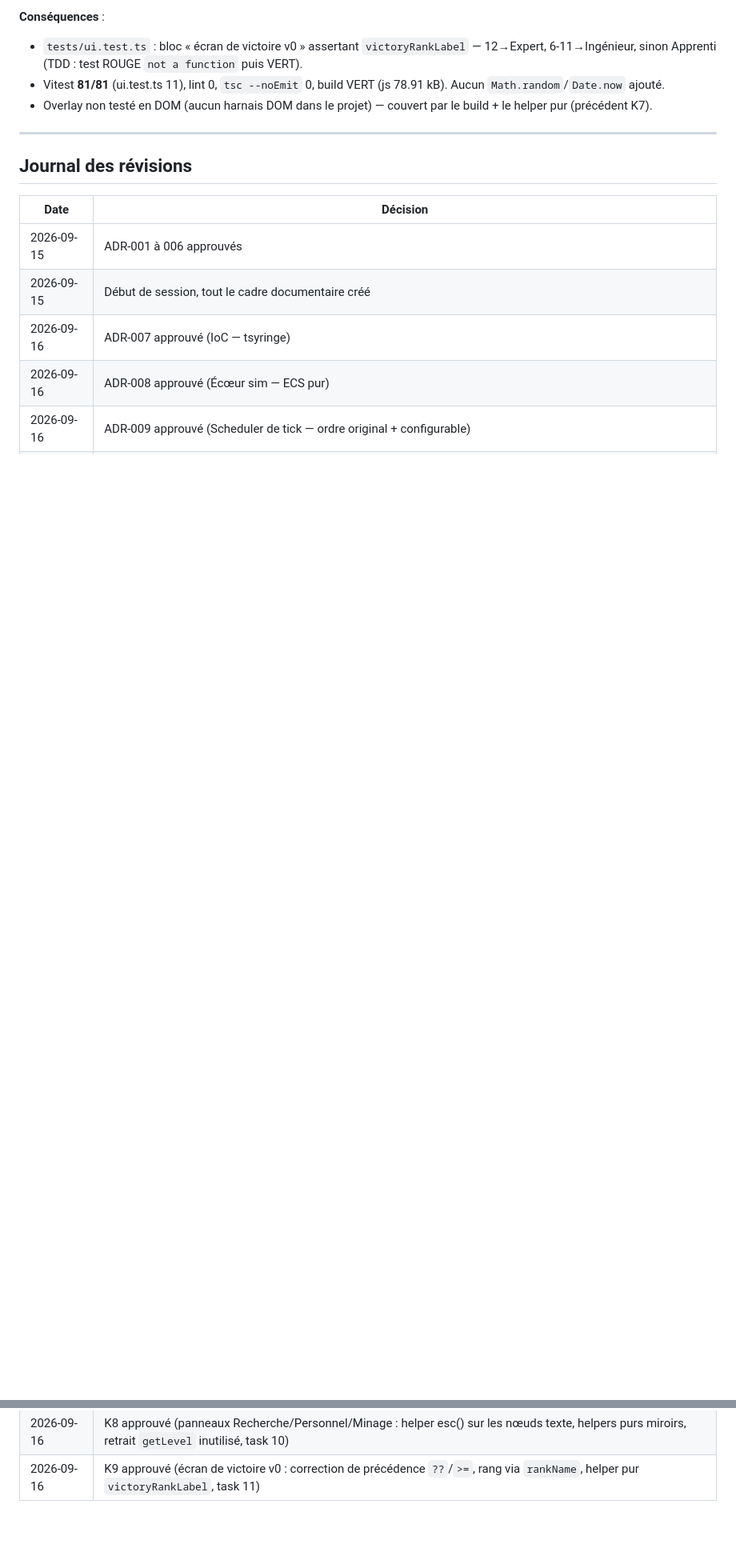
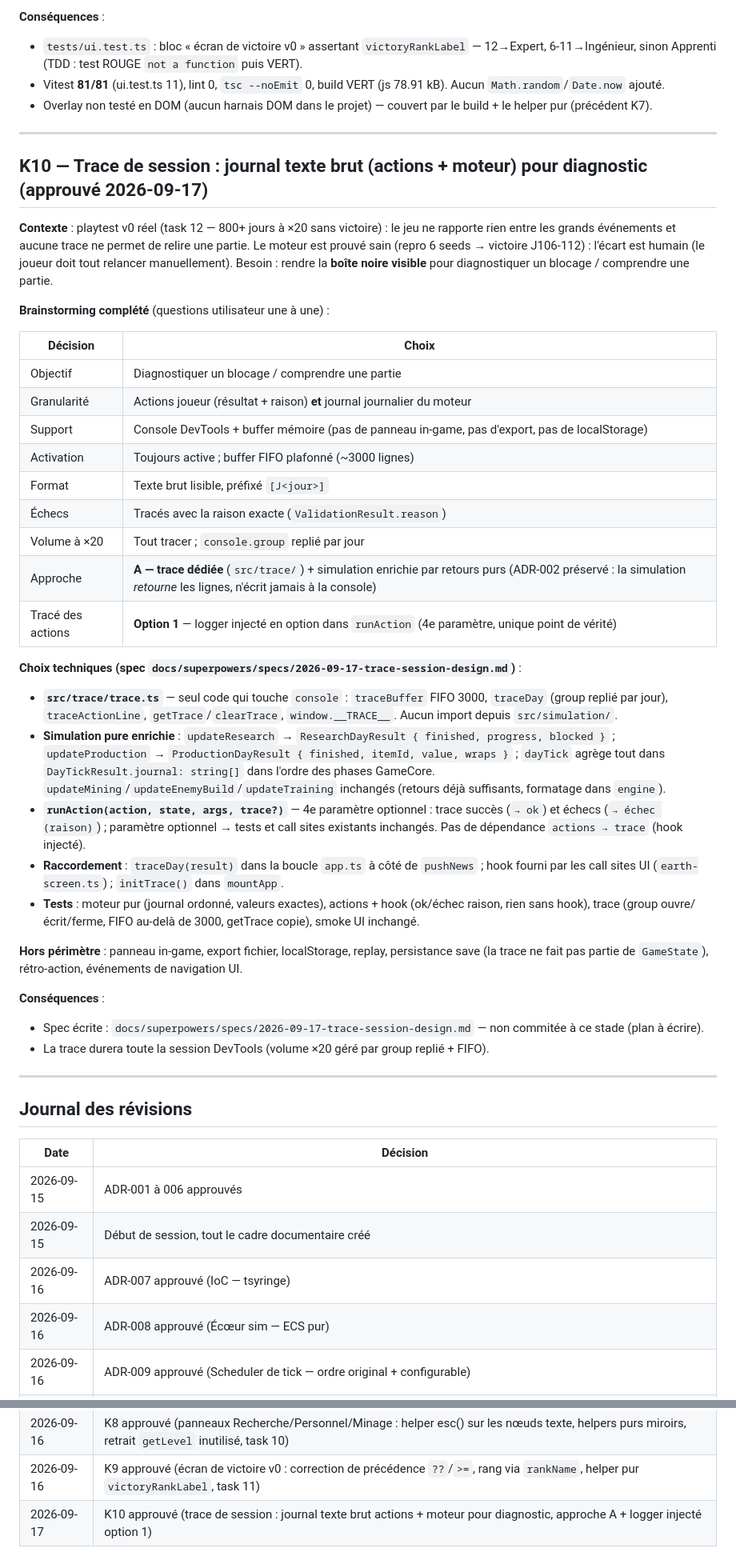
Before and after one commit to giak/deuteros-resurrected-web, a Markdown page: docs/DECISIONS.md, 2 parts joined by grey strips. Shown at 80% size. GitHub-like rendering; blank space fills up the shorter version.

Commit message:
docs(design): trace de session (K10) — spec brainstorm + consignation

```diff
--- a/docs/DECISIONS.md
+++ b/docs/DECISIONS.md
@@ -381,6 +381,39 @@ Ajuster l'état de boot (Step 2 du brief, ex. 2 derricks) n'aurait **rien chang
 
 ---
 
+## K10 — Trace de session : journal texte brut (actions + moteur) pour diagnostic (approuvé 2026-09-17)
+
+**Contexte** : playtest v0 réel (task 12 — 800+ jours à ×20 sans victoire) : le jeu ne rapporte rien entre les grands événements et aucune trace ne permet de relire une partie. Le moteur est prouvé sain (repro 6 seeds → victoire J106-112) : l'écart est humain (le joueur doit tout relancer manuellement). Besoin : rendre la **boîte noire visible** pour diagnostiquer un blocage / comprendre une partie.
+
+**Brainstorming complété** (questions utilisateur une à une) :
+
+| Décision | Choix |
+|---|---|
+| Objectif | Diagnostiquer un blocage / comprendre une partie |
+| Granularité | Actions joueur (résultat + raison) **et** journal journalier du moteur |
+| Support | Console DevTools + buffer mémoire (pas de panneau in-game, pas d'export, pas de localStorage) |
+| Activation | Toujours active ; buffer FIFO plafonné (~3000 lignes) |
+| Format | Texte brut lisible, préfixé `[J<jour>]` |
+| Échecs | Tracés avec la raison exacte (`ValidationResult.reason`) |
+| Volume à ×20 | Tout tracer ; `console.group` replié par jour |
+| Approche | **A — trace dédiée** (`src/trace/`) + simulation enrichie par retours purs (ADR-002 préservé : la simulation *retourne* les lignes, n'écrit jamais à la console) |
+| Tracé des actions | **Option 1** — logger injecté en option dans `runAction` (4e paramètre, unique point de vérité) |
+
+**Choix techniques (spec `docs/superpowers/specs/2026-09-17-trace-session-design.md`)** :
+- **`src/trace/trace.ts`** — seul code qui touche `console` : `traceBuffer` FIFO 3000, `traceDay` (group replié par jour), `traceActionLine`, `getTrace`/`clearTrace`, `window.__TRACE__`. Aucun import depuis `src/simulation/`.
+- **Simulation pure enrichie** : `updateResearch` → `ResearchDayResult { finished, progress, blocked }` ; `updateProduction` → `ProductionDayResult { finished, itemId, value, wraps }` ; `dayTick` agrège tout dans `DayTickResult.journal: string[]` dans l'ordre des phases GameCore. `updateMining`/`updateEnemyBuild`/`updateTraining` inchangés (retours déjà suffisants, formatage dans `engine`).
+- **`runAction(action, state, args, trace?)`** — 4e paramètre optionnel : trace succès (`→ ok`) et échecs (`→ échec (raison)`) ; paramètre optionnel → tests et call sites existants inchangés. Pas de dépendance `actions → trace` (hook injecté).
+- **Raccordement** : `traceDay(result)` dans la boucle `app.ts` à côté de `pushNews` ; hook fourni par les call sites UI (`earth-screen.ts`) ; `initTrace()` dans `mountApp`.
+- **Tests** : moteur pur (journal ordonné, valeurs exactes), actions + hook (ok/échec raison, rien sans hook), trace (group ouvre/écrit/ferme, FIFO au-delà de 3000, getTrace copie), smoke UI inchangé.
+
+**Hors périmètre** : panneau in-game, export fichier, localStorage, replay, persistance save (la trace ne fait pas partie de `GameState`), rétro-action, événements de navigation UI.
+
+**Conséquences** :
+- Spec écrite : `docs/superpowers/specs/2026-09-17-trace-session-design.md` — non commitée à ce stade (plan à écrire).
+- La trace durera toute la session DevTools (volume ×20 géré par group replié + FIFO).
+
+---
+
 ## Journal des révisions
 
 | Date | Décision |
@@ -408,3 +441,4 @@ Ajuster l'état de boot (Step 2 du brief, ex. 2 derricks) n'aurait **rien chang
 | 2026-09-16 | K7 approuvé (GROUND_ITEMS sans gate de catégorie + smoke UI hors DOM au lieu de la recette Task 12, task 9) |
 | 2026-09-16 | K8 approuvé (panneaux Recherche/Personnel/Minage : helper esc() sur les nœuds texte, helpers purs miroirs, retrait `getLevel` inutilisé, task 10) |
 | 2026-09-16 | K9 approuvé (écran de victoire v0 : correction de précédence `??`/`>=`, rang via `rankName`, helper pur `victoryRankLabel`, task 11) |
+| 2026-09-17 | K10 approuvé (trace de session : journal texte brut actions + moteur pour diagnostic, approche A + logger injecté option 1) |
```
Also changed, not shown: docs/TRACE.md (+23 -0 lines), 1 other file.
